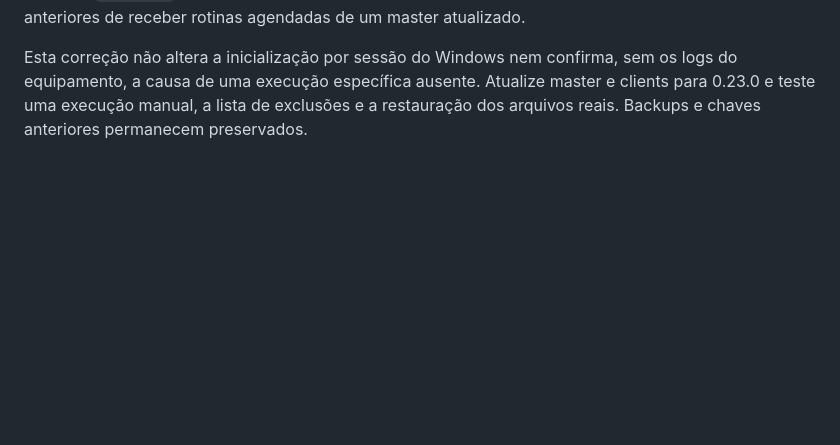
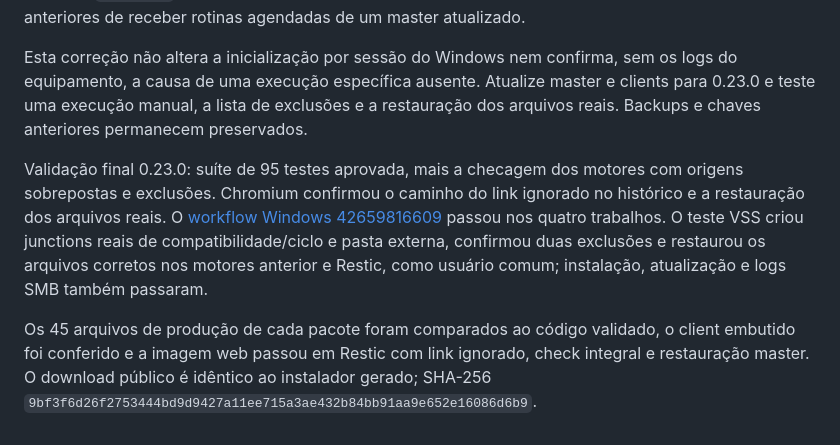
Before and after one commit to rochamurilo/backupdesk, a Markdown page: README.md, the part around the change. Drawn GitHub-style; blank space fills up the shorter version.

Commit message:
Record successful Windows junction and scheduler recovery validation

```diff
--- a/README.md
+++ b/README.md
@@ -312,3 +312,8 @@ O Restic recebe somente os caminhos dos arquivos aprovados no planejamento, sem
 O estado das tentativas agendadas passa a ser gravado por troca atômica com confirmação em disco. Um arquivo inválido é preservado para diagnóstico e reconstruído usando as tentativas agendadas do próprio computador registradas no painel; execuções manuais não marcam o agendamento como realizado. Isso evita o ciclo de falha de inicialização por JSON interrompido sem repetir uma tentativa já registrada no dia. O disparo e a falha do agendamento passam a incluir data/hora e identificação da rotina no `agent.log`. Também foi corrigido o filtro de compatibilidade que impedia clients Restic anteriores de receber rotinas agendadas de um master atualizado.
 
 Esta correção não altera a inicialização por sessão do Windows nem confirma, sem os logs do equipamento, a causa de uma execução específica ausente. Atualize master e clients para 0.23.0 e teste uma execução manual, a lista de exclusões e a restauração dos arquivos reais. Backups e chaves anteriores permanecem preservados.
+
+
+Validação final 0.23.0: suíte de 95 testes aprovada, mais a checagem dos motores com origens sobrepostas e exclusões. Chromium confirmou o caminho do link ignorado no histórico e a restauração dos arquivos reais. O [workflow Windows 42659816609](https://github.com/rochamurilo/backupdesk/actions/runs/42659816609) passou nos quatro trabalhos. O teste VSS criou junctions reais de compatibilidade/ciclo e pasta externa, confirmou duas exclusões e restaurou os arquivos corretos nos motores anterior e Restic, como usuário comum; instalação, atualização e logs SMB também passaram.
+
+Os 45 arquivos de produção de cada pacote foram comparados ao código validado, o client embutido foi conferido e a imagem web passou em Restic com link ignorado, check integral e restauração master. O download público é idêntico ao instalador gerado; SHA-256 `9bf3f6d26f2753444bd9d9427a11ee715a3ae432b84bb91aa9e652e16086d6b9`.
```
